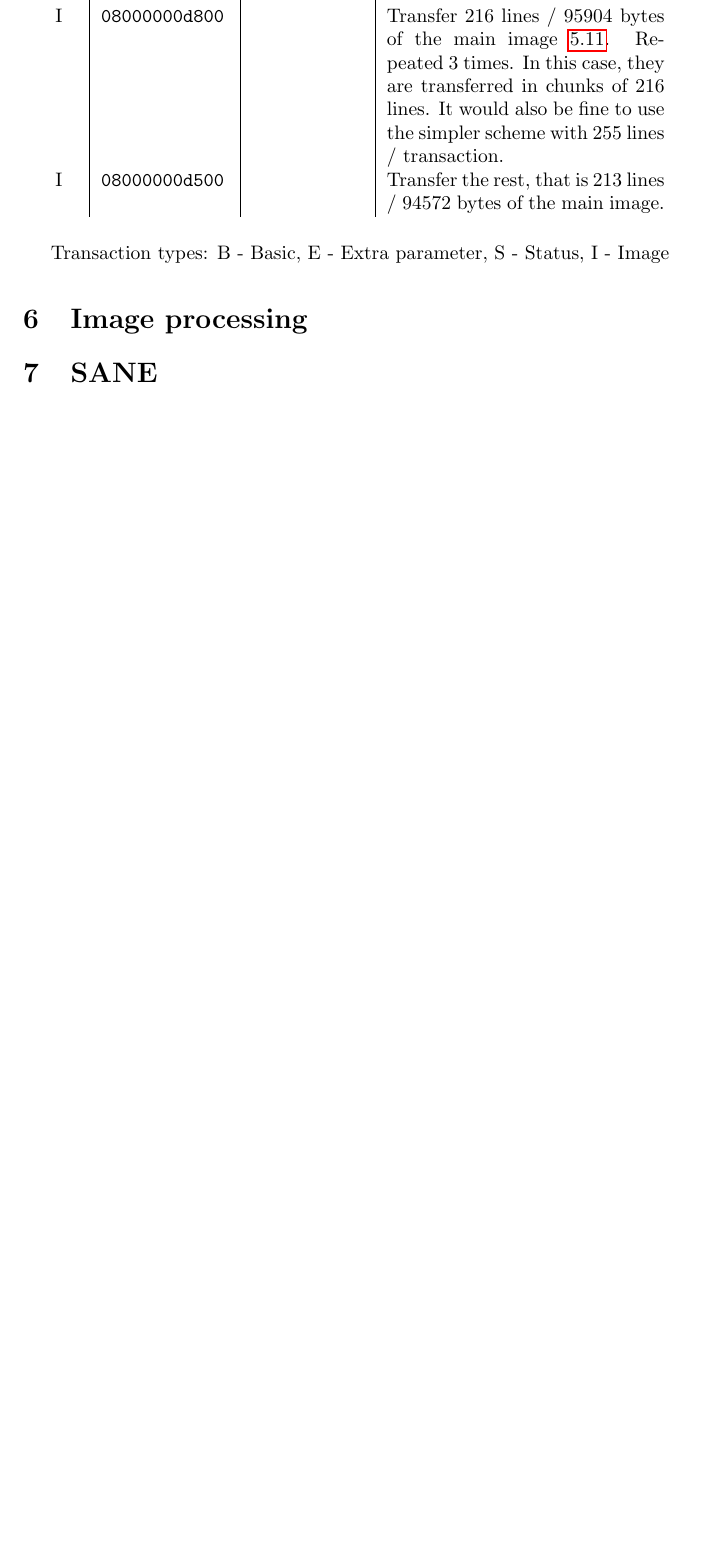
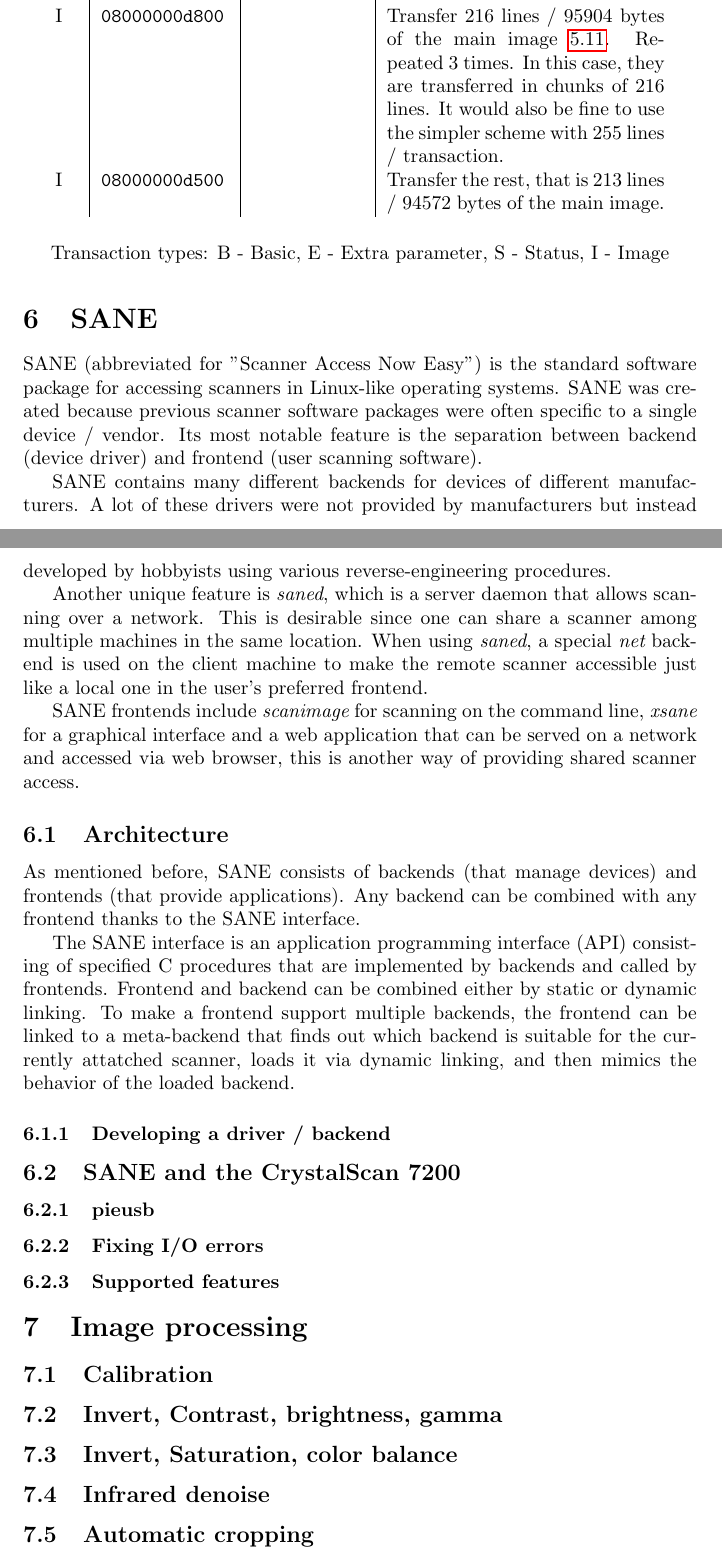
Before and after one commit to HugoPlatzer/bachelor_thesis, a LaTeX thesis (thesis.tex): part of page 43 of 45 before the commit and two parts of pages 43 and 44 of 46 after it, the two joined at a grey line, cut so that both start at the same text, the shorter picture padded with empty space. Compiled offline with pdfLaTeX.

Commit message:
expanded sane chapter

```diff
--- a/thesis.tex
+++ b/thesis.tex
@@ -1745,10 +1745,67 @@ after having started).
                S - Status, I - Image
 \end{table}
 
+\section{SANE}
+
+SANE (abbreviated for "Scanner Access Now Easy") is the standard software package
+for accessing scanners in Linux-like operating systems. SANE was created
+because previous scanner software packages were often specific to a single device / vendor.
+Its most notable feature is the separation between backend (device driver)
+and frontend (user scanning software).
+
+SANE contains many different backends for devices of different manufacturers.
+A lot of these drivers were not provided by manufacturers but instead
+developed by hobbyists using various reverse-engineering procedures.
+
+Another unique feature is {\it saned}, which is a server daemon that allows
+scanning over a network. This is desirable since one can share a scanner
+among multiple machines in the same location. When using {\it saned}, a
+special {\it net} backend is used on the client machine to make
+the remote scanner accessible just like a local one in the user's preferred frontend.
+
+SANE frontends include {\it scanimage} for scanning on the command line,
+{\it xsane} for a graphical interface and a web application that can be served
+on a network and accessed via web browser, this is another way of providing shared
+scanner access.
+
+\subsection{Architecture}
+
+As mentioned before, SANE consists of backends (that manage devices) and frontends
+(that provide applications). Any backend can be combined with any frontend
+thanks to the SANE interface.
+
+The SANE interface is an application programming interface (API) consisting
+of specified C procedures that are implemented by backends and called by frontends.
+Frontend and backend can be combined either by static or dynamic linking.
+To make a frontend support multiple backends, the frontend can be linked to a
+meta-backend that finds out which backend is suitable for the currently attatched
+scanner, loads it via dynamic linking, and then mimics the behavior
+of the loaded backend.
+
+
+
+\subsubsection{Developing a driver / backend}
+
+\subsection{SANE and the CrystalScan 7200}
+
+\subsubsection{pieusb}
+
+\subsubsection{Fixing I/O errors}
+
+\subsubsection{Supported features}
+
 \section{Image processing}
 \label{sec:imgproc}
 
-\section{SANE}
+\subsection{Calibration}
+
+\subsection{Invert, Contrast, brightness, gamma}
+
+\subsection{Invert, Saturation, color balance}
+
+\subsection{Infrared denoise}
+
+\subsection{Automatic cropping}
 
 \newcounter{firstbib}
 \pagebreak
```
